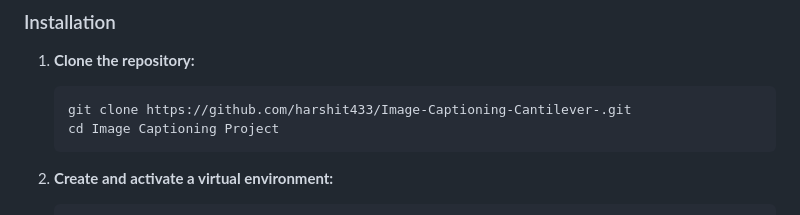
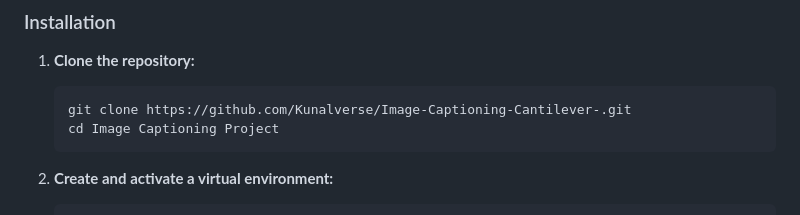
Before and after one commit to Kunalverse/Captionary, a Markdown page: README.md, the part around the change. GitHub-like rendering.

````diff
--- a/README.md
+++ b/README.md
@@ -58,7 +58,7 @@ Image Captioning Project
 
 1. **Clone the repository:**
    ```bash
-   git clone https://github.com/harshit433/Image-Captioning-Cantilever-.git
+   git clone https://github.com/Kunalverse/Image-Captioning-Cantilever-.git
    cd Image Captioning Project
    ```
 
````
